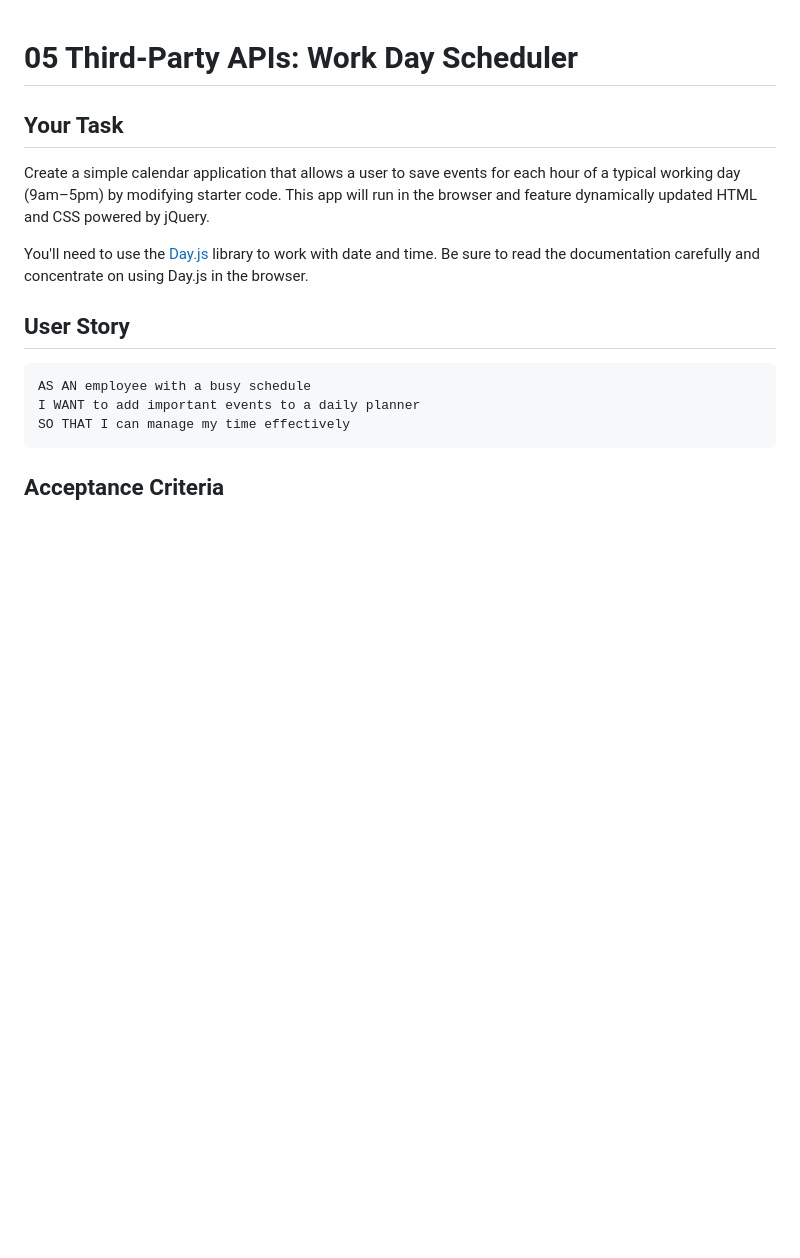
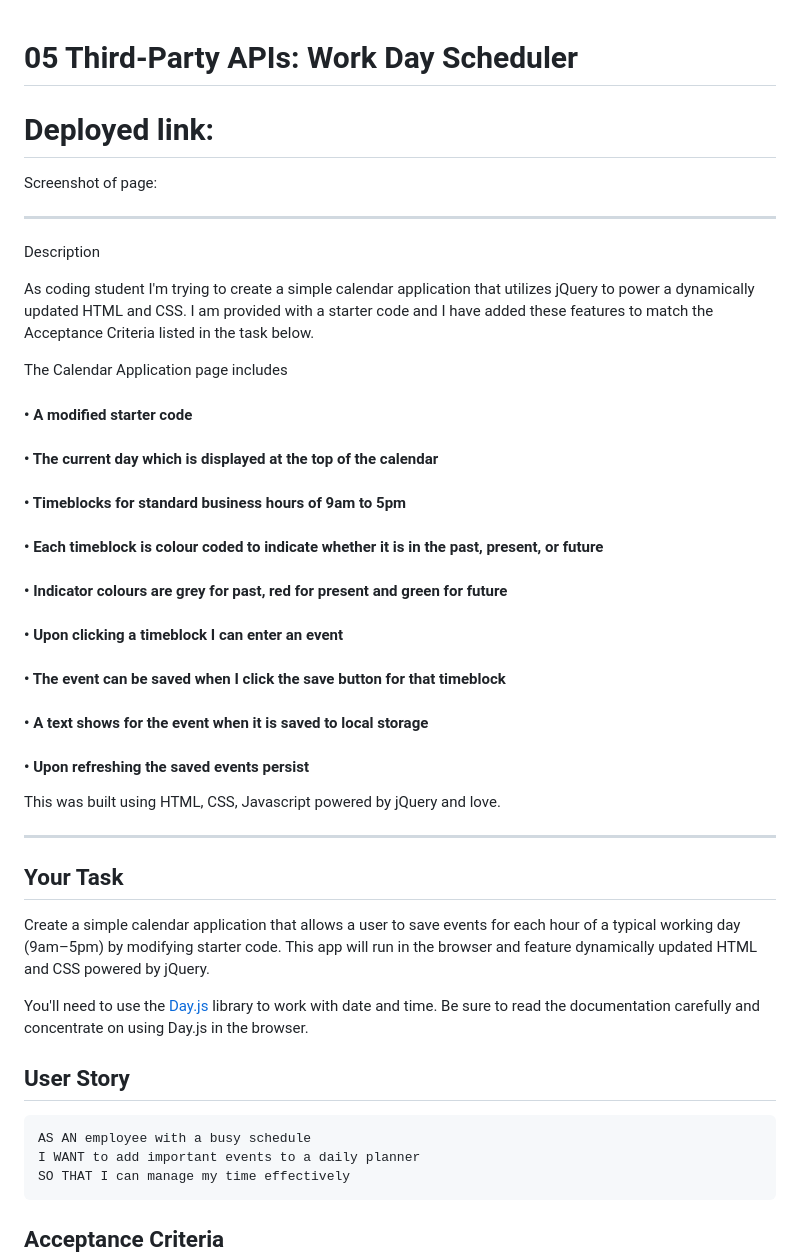
Before and after one commit to YJPuk/calendarapplication, a Markdown page: README.md, the part around the change. GitHub-like rendering; blank space fills up the shorter version.

Commit message:
edited readme for task and acceptance criteria

```diff
--- a/README.md
+++ b/README.md
@@ -1,4 +1,29 @@
 # 05 Third-Party APIs: Work Day Scheduler
+
+# Deployed link:
+
+Screenshot of page:
+
+<hr>
+
+Description
+
+As coding student I'm trying to create a simple calendar application that utilizes jQuery to power a dynamically updated HTML and CSS. I am provided with a starter code and I have added these features to match the Acceptance Criteria listed in the task below.
+
+The Calendar Application page includes
+<h4>&#x2022; A modified starter code </h4>
+<h4>&#x2022; The current day which is displayed at the top of the calendar </h4>
+<h4>&#x2022; Timeblocks for standard business hours of 9am to 5pm </h4>
+<h4>&#x2022; Each timeblock is colour coded to indicate whether it is in the past, present, or future </h4>
+<h4>&#x2022; Indicator colours are grey for past, red for present and green for future </h4>
+<h4>&#x2022; Upon clicking a timeblock I can enter an event </h4>
+<h4>&#x2022; The event can be saved when I click the save button for that timeblock </h4>
+<h4>&#x2022; A text shows for the event when it is saved to local storage </h4>
+<h4>&#x2022; Upon refreshing the saved events persist </h4>
+
+This was built using HTML, CSS, Javascript powered by jQuery and love.
+
+<hr>
 
 ## Your Task
 
```
